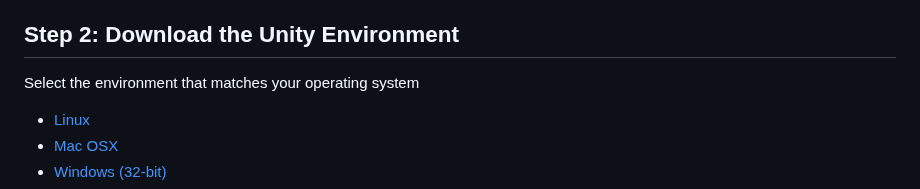
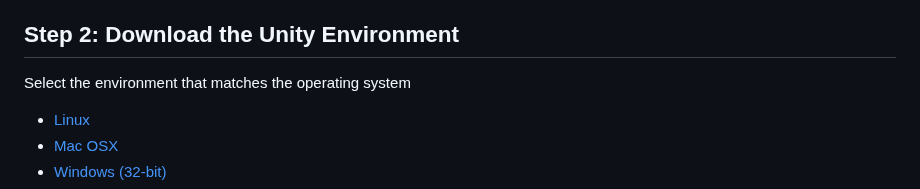
Before and after one commit to yjhjaja/collaboration-and-competition, a Markdown page: README.md, the part around the change. Drawn GitHub-style.

```diff
--- a/README.md
+++ b/README.md
@@ -50,7 +50,7 @@ To set up the python environment to run the code in this repository, follow the
 
 ## Step 2: Download the Unity Environment
 
-Select the environment that matches your operating system
+Select the environment that matches the operating system
 - [Linux](https://s3-us-west-1.amazonaws.com/udacity-drlnd/P3/Tennis/Tennis_Linux.zip)
 - [Mac OSX](https://s3-us-west-1.amazonaws.com/udacity-drlnd/P3/Tennis/Tennis.app.zip)
 - [Windows (32-bit)](https://s3-us-west-1.amazonaws.com/udacity-drlnd/P3/Tennis/Tennis_Windows_x86.zip)
```
